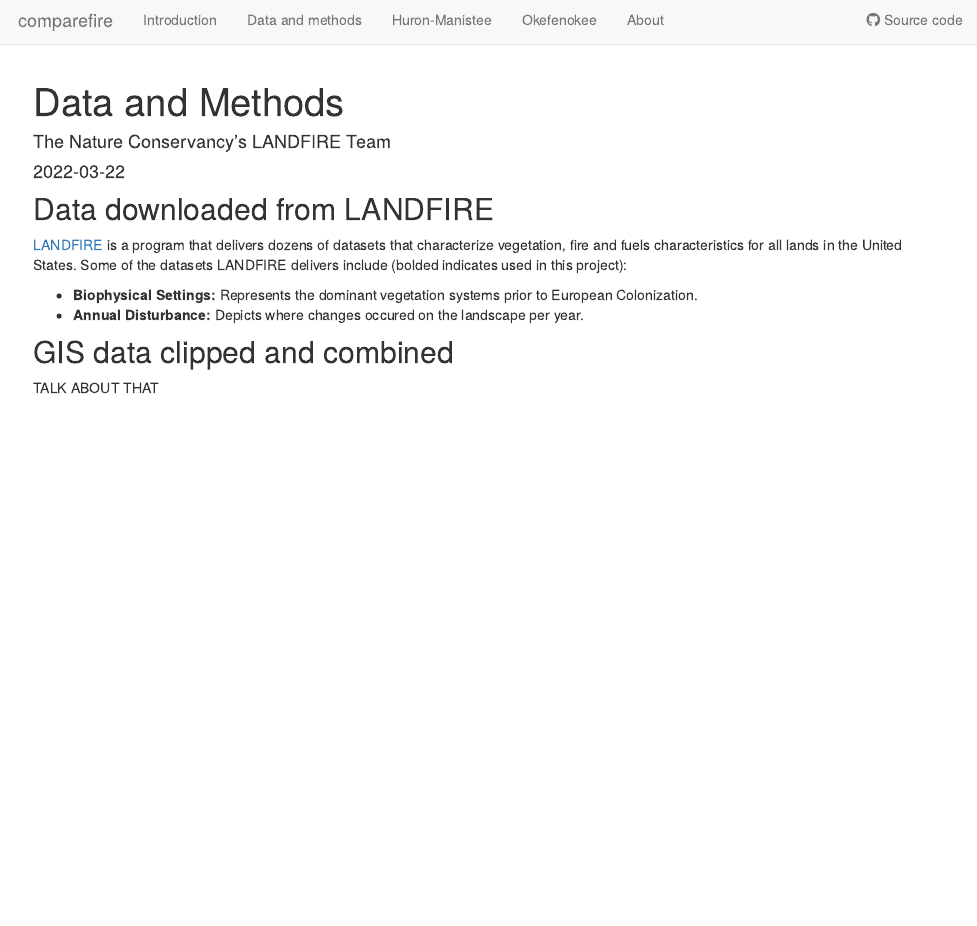
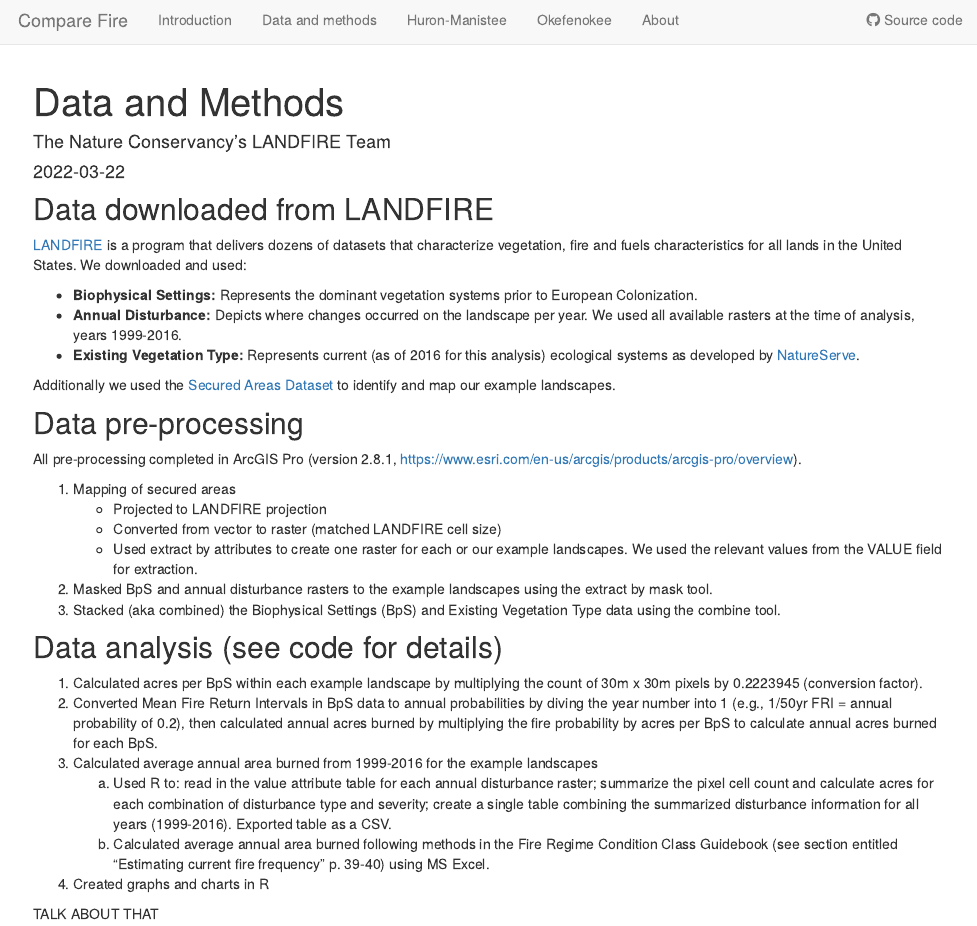
Before and after one commit to rswaty/comparefire, an R Markdown document (analysis/dataAndMethods.Rmd): the page in a window 1100 px wide, from its top. Rendered offline with R 4.5, knitr and Pandoc, with nearby package versions; drawn as R Markdown's standard HTML page in place of the format the file asks for.

Commit message:
changed compare fire

```diff
--- a/analysis/_site.yml
+++ b/analysis/_site.yml
@@ -1,7 +1,7 @@
 name: Compare Fire
 output_dir: ../docs
 navbar:
-  title: comparefire
+  title: Compare Fire
   left:
   - text: Introduction
     href: index.html
--- a/analysis/dataAndMethods.Rmd
+++ b/analysis/dataAndMethods.Rmd
@@ -8,12 +8,35 @@ editor_options:
 ---
 
 ## Data downloaded from LANDFIRE
-[LANDFIRE](https://landfire.gov/) is a program that delivers dozens of datasets that characterize vegetation, fire and fuels characteristics for all lands in the United States.  Some of the datasets LANDFIRE delivers include (bolded indicates used in this project):
+[LANDFIRE](https://landfire.gov/) is a program that delivers dozens of datasets that characterize vegetation, fire and fuels characteristics for all lands in the United States.  We downloaded and used:
 
 * **Biophysical Settings: **  Represents the dominant vegetation systems prior to European Colonization.
-* **Annual Disturbance:** Depicts where changes occured on the landscape per year.
+* **Annual Disturbance:** Depicts where changes occurred on the landscape per year.  We used all available rasters at the time of analysis, years 1999-2016.
+* **Existing Vegetation Type:** Represents current (as of 2016 for this analysis) ecological systems as developed by [NatureServe](https://landfire.gov/documents/PCom_2003_Ecol_Systems_US.pdf).
 
-## GIS data clipped and combined
+
+Additionally we used the [Secured Areas Dataset](https://tnc.maps.arcgis.com/home/item.html?id=e033e6bf6069459592903a04797b8b07) to identify and map our example landscapes.
+
+## Data pre-processing
+All pre-processing completed in ArcGIS Pro (version 2.8.1, https://www.esri.com/en-us/arcgis/products/arcgis-pro/overview).
+
+1.  Mapping of secured areas
+    * Projected to LANDFIRE projection
+    * Converted from vector to raster (matched LANDFIRE cell size)
+    * Used extract by attributes to create one raster for each or our example landscapes.  We used the relevant values from the VALUE field for extraction.
+2. Masked BpS and annual disturbance rasters to the example landscapes using the extract by mask tool.
+3. Stacked (aka combined) the Biophysical Settings (BpS) and Existing Vegetation Type data using the combine tool.
+
+
+## Data analysis (see code for details)
+
+1. Calculated acres per BpS within each example landscape by multiplying the count of 30m x 30m pixels by 0.2223945 (conversion factor).
+2. Converted Mean Fire Return Intervals in BpS data to annual probabilities by diving the year number into 1 (e.g., 1/50yr FRI = annual probability of 0.2), then calculated annual acres burned by multiplying the fire probability by acres per BpS to calculate annual acres burned for each BpS.
+3. Calculated average annual area burned from 1999-2016 for the example landscapes
+    a. Used R to: read in the value attribute table for each annual disturbance raster; summarize the pixel cell count and calculate acres for each combination of disturbance type and severity; create a single table  combining the summarized disturbance information for all years (1999-2016). Exported table  as a CSV.
+    b. Calculated average annual area burned following methods in the Fire Regime Condition Class Guidebook (see section entitled “Estimating current fire frequency” p. 39-40) using MS Excel.
+4.	Created graphs and charts in R
+
 
 TALK ABOUT THAT
 
```
